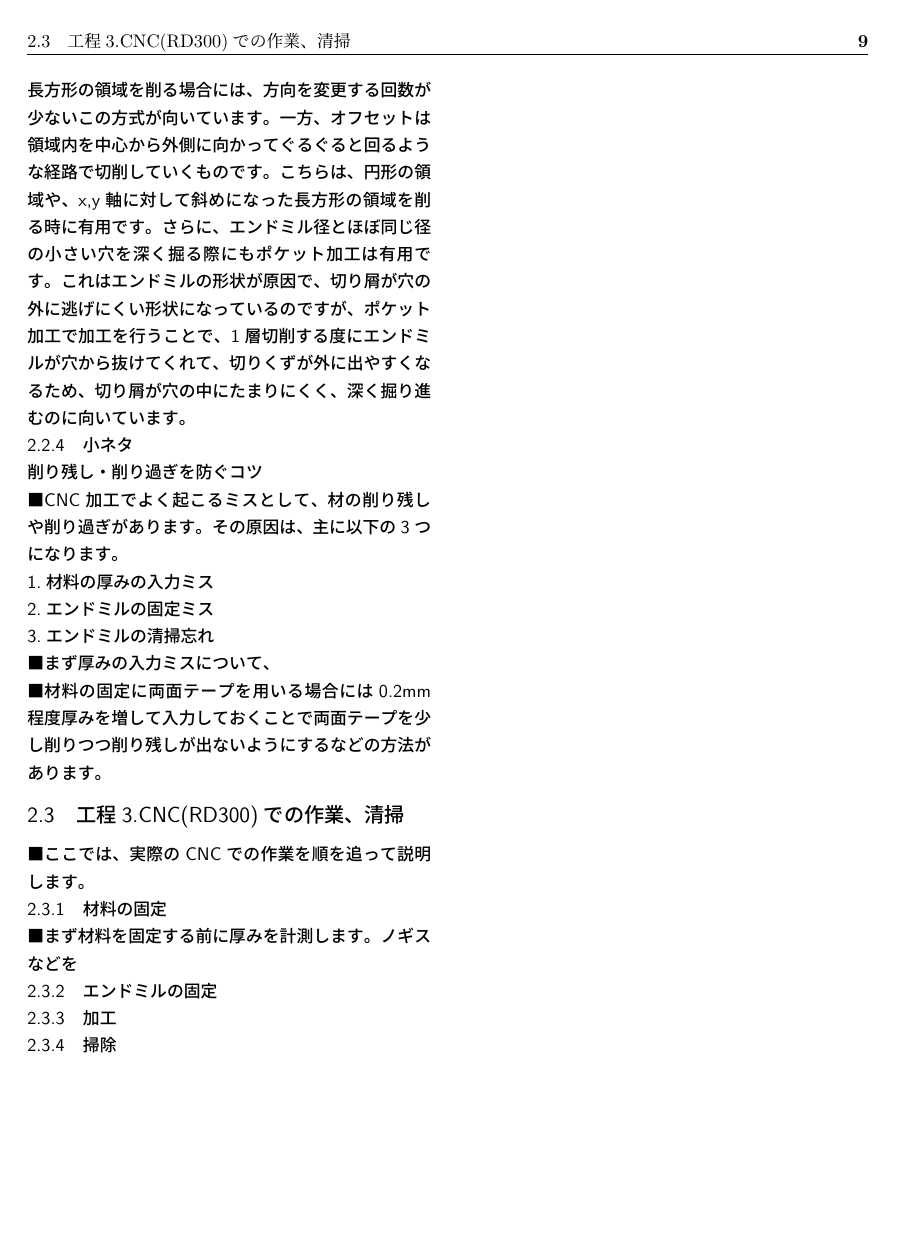
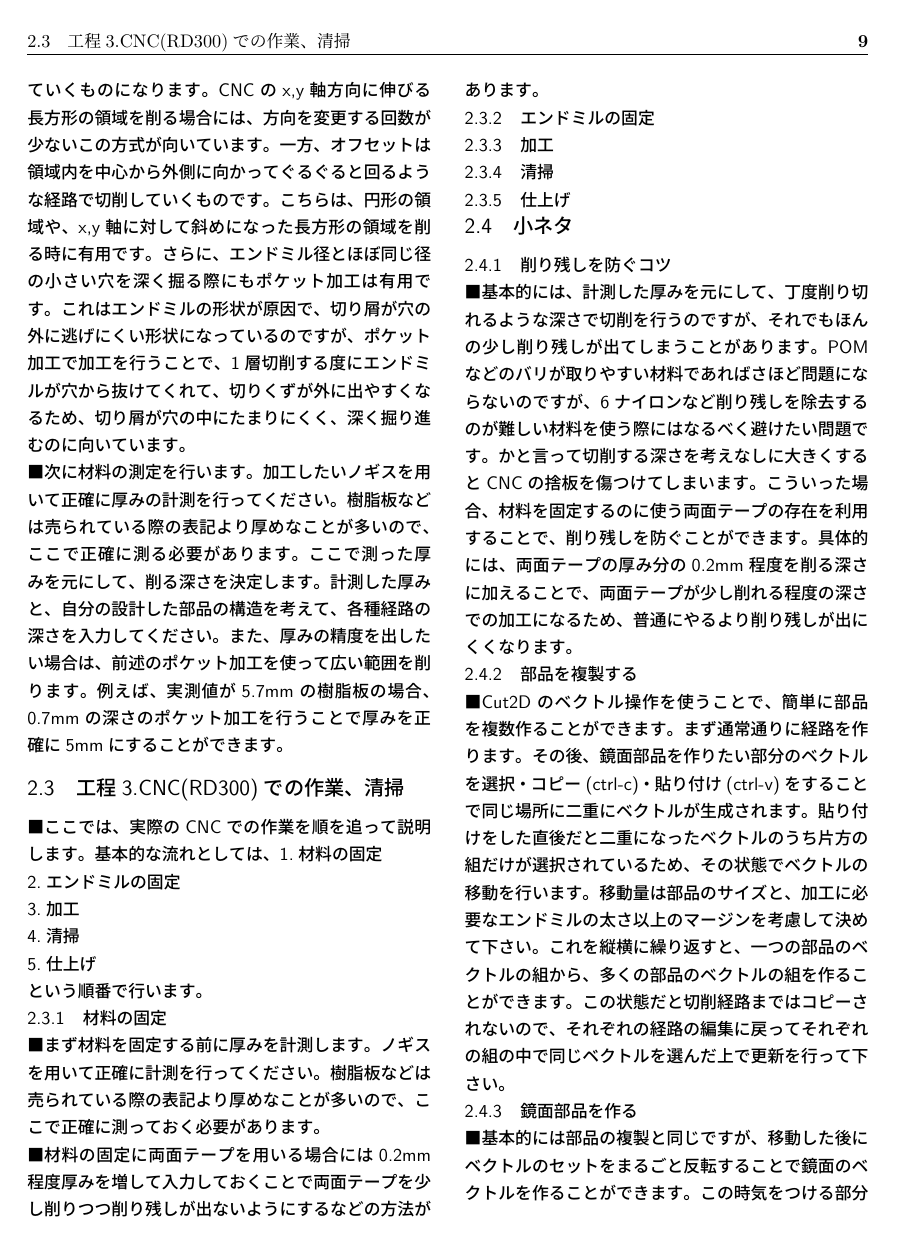
Before and after one commit to makabe0510/cnc_text, a LaTeX book (tex/p-report.tex): page 9 of 12. Compiled offline with pLaTeX and dvipdfmx.

Commit message:
hogehoge

```diff
--- a/tex/p-report.tex
+++ b/tex/p-report.tex
@@ -262,23 +266,32 @@
+という順番で行います。}
 \paragraph{まず、使用するベクトルを選択します。ドラッグで範囲選択ができたり、shiftを押しながらベクトルをクリックすると複数選択ができたり、ctrl-aで全部選択ができたりするので、うまく使うと幸せになれます。選択するベクトルが多い場合などに重宝すると思うので、使って見てください。}
 \paragraph{次に、作る経路の種類を選択します。経路には切り抜きとポケット加工の2つの種類があります。切り抜きは選択したベクトルの中心や内周・外周に沿ってエンドミルが動く経路です。エンドミルの太さ分の切削幅だけが必要な場合はこちらを使います。内周・外周の切削を行う場合は、ベクトルは閉じたベクトルである必要があります。経路を作る際にはベクトルを選択し、内側の切り抜きか、外側の切り抜きかを選択してください。また、ベクトルの中心を通る経路も作ることが可能であり、こちらは閉じたベクトルである必要はありません。模様や名前の刻印等に使うことが可能です。}
-\paragraph{ポケット加工は選択したベクトルの内部をすべて削る経路です。これは、広い範囲を削って掘り下げる場合に使います。くぼみを作って他の部品をはめ込むような部品を作ることができます。この加工を行う際には、閉じた領域を指定する必要があるため、ベクトルは閉じている必要があります。また、ポケット加工にもラスターとオフセットの2種類が存在します。ラスターは左右に往復しつつ手前から奥に向かってに削っていくものになります。CNCのx,y軸方向に伸びる長方形の領域を削る場合には、方向を変更する回数が少ないこの方式が向いています。一方、オフセットは領域内を中心から外側に向かってぐるぐると回るような経路で切削していくものです。こちらは、円形の領域や、x,y軸に対して斜めになった長方形の領域を削る時に有用です。さらに、エンドミル径とほぼ同じ径の小さい穴を深く掘る際にもポケット加工は有用です。これはエンドミルの形状が原因で、切り屑が穴の外に逃げにくい形状になっているのですが、ポケット加工で加工を行うことで、1層切削する度にエンドミルが穴から抜けてくれて、切りくずが外に出やすくなるため、切り屑が穴の中にたまりにくく、深く掘り進むのに向いています。}
-
-\subsection{小ネタ}
-\subsubsection{削り残し・削り過ぎを防ぐコツ}
-\paragraph{CNC加工でよく起こるミスとして、材の削り残しや削り過ぎがあります。その原因は、主に以下の3つになります。\\
-1.材料の厚みの入力ミス\\
-2.エンドミルの固定ミス\\
-3.エンドミルの清掃忘れ}
-\paragraph{まず厚みの入力ミスについて、}
-\paragraph{材料の固定に両面テープを用いる場合には0.2mm程度厚みを増して入力しておくことで両面テープを少し削りつつ削り残しが出ないようにするなどの方法があります。}
+\paragraph{一方、ポケット加工は選択したベクトルの内部をすべて削る経路です。これは、広い範囲を削って掘り下げる場合に使います。広い範囲を削って部品の厚みを減らしたり、くぼみを作って他の部品をはめ込むような部品を作ることができます。この加工を行う際には、閉じた領域を指定する必要があるため、ベクトルは閉じている必要があります。また、ポケット加工にもラスターとオフセットの2種類が存在します。ラスターは左右に往復しつつ手前から奥に向かってに削っていくものになります。CNCのx,y軸方向に伸びる長方形の領域を削る場合には、方向を変更する回数が少ないこの方式が向いています。一方、オフセットは領域内を中心から外側に向かってぐるぐると回るような経路で切削していくものです。こちらは、円形の領域や、x,y軸に対して斜めになった長方形の領域を削る時に有用です。さらに、エンドミル径とほぼ同じ径の小さい穴を深く掘る際にもポケット加工は有用です。これはエンドミルの形状が原因で、切り屑が穴の外に逃げにくい形状になっているのですが、ポケット加工で加工を行うことで、1層切削する度にエンドミルが穴から抜けてくれて、切りくずが外に出やすくなるため、切り屑が穴の中にたまりにくく、深く掘り進むのに向いています。}
+\paragraph{次に材料の測定を行います。加工したいノギスを用いて正確に厚みの計測を行ってください。樹脂板などは売られている際の表記より厚めなことが多いので、ここで正確に測る必要があります。ここで測った厚みを元にして、削る深さを決定します。計測した厚みと、自分の設計した部品の構造を考えて、各種経路の深さを入力してください。また、厚みの精度を出したい場合は、前述のポケット加工を使って広い範囲を削ります。例えば、実測値が5.7mmの樹脂板の場合、0.7mmの深さのポケット加工を行うことで厚みを正確に5mmにすることができます。}
 
 \section{工程3.CNC(RD300)での作業、清掃}
-\paragraph{ここでは、実際のCNCでの作業を順を追って説明します。}
+\paragraph{ここでは、実際のCNCでの作業を順を追って説明します。基本的な流れとしては、
+1.材料の固定\\
+2.エンドミルの固定\\
+3.加工\\
+4.清掃\\
+5.仕上げ\\
+という順番で行います。}
 \subsection{材料の固定}
-\paragraph{まず材料を固定する前に厚みを計測します。ノギスなどを}
+\paragraph{まず材料を固定する前に厚みを計測します。ノギスを用いて正確に計測を行ってください。樹脂板などは売られている際の表記より厚めなことが多いので、ここで正確に測っておく必要があります。}
+\paragraph{材料の固定に両面テープを用いる場合には0.2mm程度厚みを増して入力しておくことで両面テープを少し削りつつ削り残しが出ないようにするなどの方法があります。}
 \subsection{エンドミルの固定}
 \subsection{加工}
-\subsection{掃除}
+\subsection{清掃}
+\subsection{仕上げ}
+
+\section{小ネタ}
+\subsection{削り残しを防ぐコツ}
+\paragraph{基本的には、計測した厚みを元にして、丁度削り切れるような深さで切削を行うのですが、それでもほんの少し削り残しが出てしまうことがあります。POMなどのバリが取りやすい材料であればさほど問題にならないのですが、6ナイロンなど削り残しを除去するのが難しい材料を使う際にはなるべく避けたい問題です。かと言って切削する深さを考えなしに大きくするとCNCの捨板を傷つけてしまいます。こういった場合、材料を固定するのに使う両面テープの存在を利用することで、削り残しを防ぐことができます。具体的には、両面テープの厚み分の0.2mm程度を削る深さに加えることで、両面テープが少し削れる程度の深さでの加工になるため、普通にやるより削り残しが出にくくなります。}
+\subsection{部品を複製する}
+\paragraph{Cut2Dのベクトル操作を使うことで、簡単に部品を複数作ることができます。まず通常通りに経路を作ります。その後、鏡面部品を作りたい部分のベクトルを選択・コピー(ctrl-c)・貼り付け(ctrl-v)をすることで同じ場所に二重にベクトルが生成されます。貼り付けをした直後だと二重になったベクトルのうち片方の組だけが選択されているため、その状態でベクトルの移動を行います。移動量は部品のサイズと、加工に必要なエンドミルの太さ以上のマージンを考慮して決めて下さい。これを縦横に繰り返すと、一つの部品のベクトルの組から、多くの部品のベクトルの組を作ることができます。この状態だと切削経路まではコピーされないので、それぞれの経路の編集に戻ってそれぞれの組の中で同じベクトルを選んだ上で更新を行って下さい。}
+\subsection{鏡面部品を作る}
+\paragraph{基本的には部品の複製と同じですが、移動した後にベクトルのセットをまるごと反転することで鏡面のベクトルを作ることができます。この時気をつける部分として、反転する基準をベクトルの中心にすることです。基準を誤ると、反転した後に元の部品のベクトルと被ってしまう場合が存在します。}
 
 \chapter{応用編}
 \section{ギヤを切削で作る }
```
Also changed, not shown: tex/p-report.tex (11 more changed lines).
